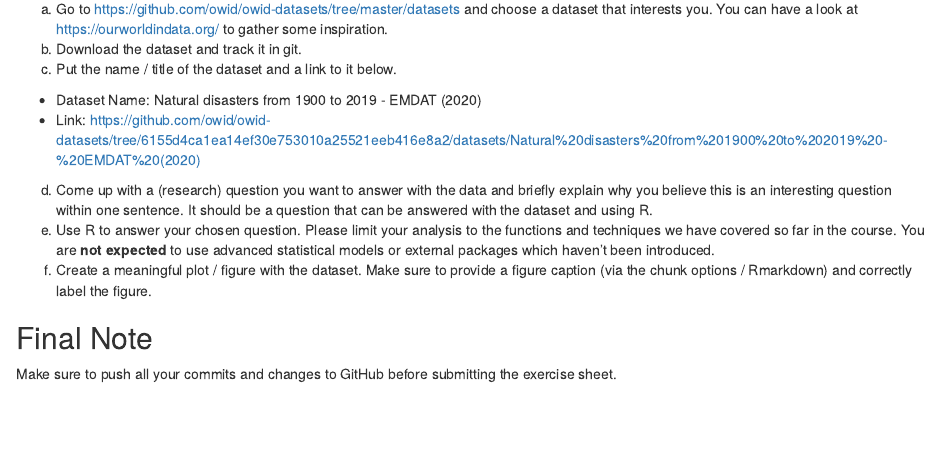
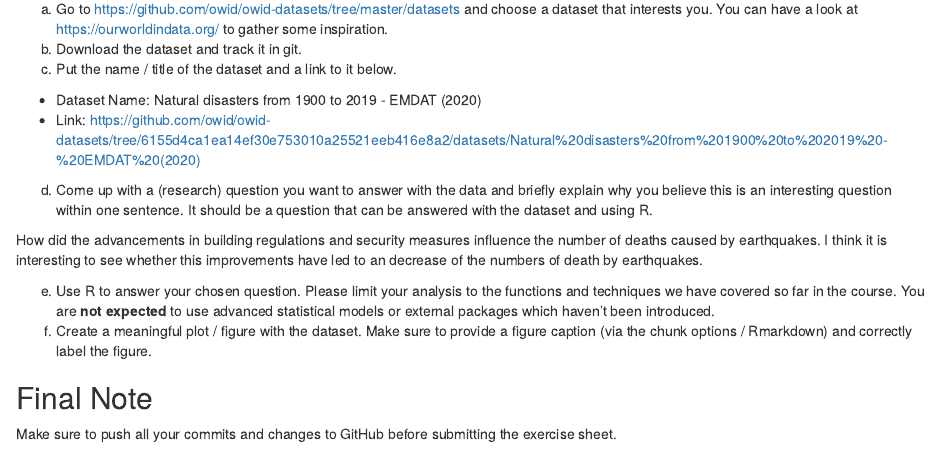
Before and after one commit to Maren-ren/exeRcise-sheet-3, an R Markdown document (ExerciseSheet_3_MR.Rmd): the page in a window 1100 px wide, from 4320 px down. Rendered offline with R 4.5, knitr and Pandoc, with nearby package versions; drawn as R Markdown's standard HTML page in place of the format the file asks for.

Commit message:
add  question

```diff
--- a/ExerciseSheet_3_MR.Rmd
+++ b/ExerciseSheet_3_MR.Rmd
@@ -214,6 +214,9 @@ d)  Come up with a (research) question you want to answer with the data
     and briefly explain why you believe this is an interesting question
     within one sentence. It should be a question that can be answered
     with the dataset and using R.
+
+How did the advancements in building regulations and security measures influence the number of deaths caused by earthquakes. I think it is interesting to see whether this improvements have led to an decrease of the numbers of death by earthquakes.
+
 e)  Use R to answer your chosen question. Please limit your analysis to
     the functions and techniques we have covered so far in the course.
     You are **not expected** to use advanced statistical models or
```
